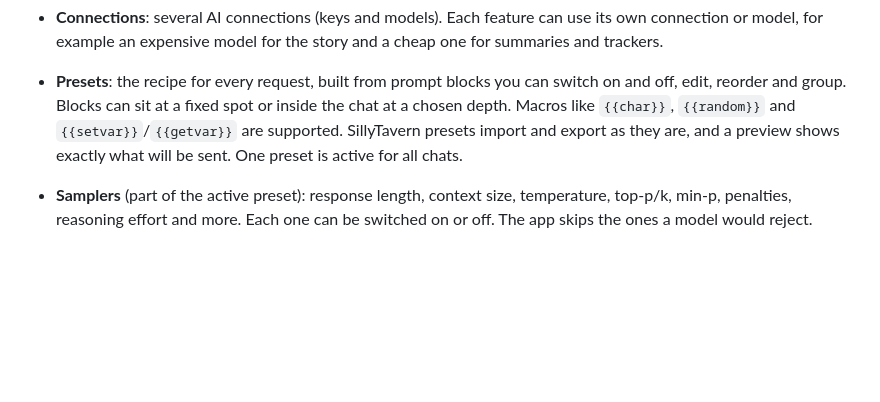
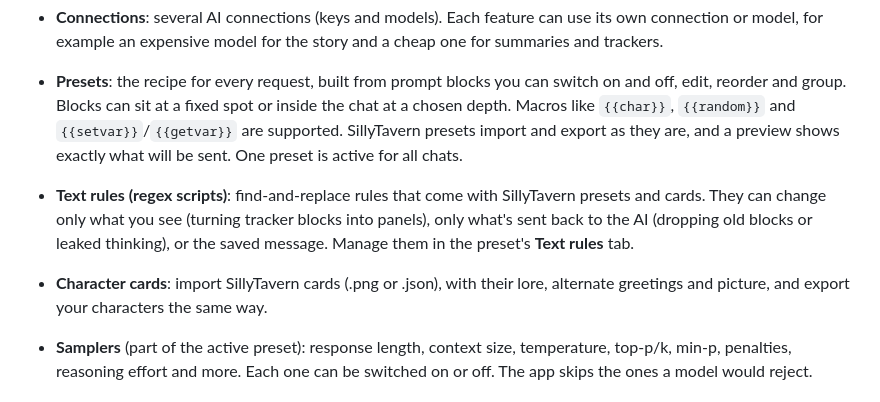
Before and after one commit to PineapplePatriot/NarrativeAI, a Markdown page: README.md, the part around the change. Drawn GitHub-style; blank space fills up the shorter version.

```diff
--- a/README.md
+++ b/README.md
@@ -17,6 +17,8 @@ NarrativeAI is a web app for creative writing and roleplay with AI characters, s
 - **Worldbooks (lorebooks)**: SillyTavern-style entries that are added to the prompt when their keywords come up. Entries can have secondary keywords, always-on entries and priorities, and there's a "test a message" panel that shows what fires and why. You can import and export SillyTavern lorebooks and lorebooks embedded in character cards.
 - **Connections**: several AI connections (keys and models). Each feature can use its own connection or model, for example an expensive model for the story and a cheap one for summaries and trackers.
 - **Presets**: the recipe for every request, built from prompt blocks you can switch on and off, edit, reorder and group. Blocks can sit at a fixed spot or inside the chat at a chosen depth. Macros like `{{char}}`, `{{random}}` and `{{setvar}}`/`{{getvar}}` are supported. SillyTavern presets import and export as they are, and a preview shows exactly what will be sent. One preset is active for all chats.
+- **Text rules (regex scripts)**: find-and-replace rules that come with SillyTavern presets and cards. They can change only what you see (turning tracker blocks into panels), only what's sent back to the AI (dropping old blocks or leaked thinking), or the saved message. Manage them in the preset's **Text rules** tab.
+- **Character cards**: import SillyTavern cards (.png or .json), with their lore, alternate greetings and picture, and export your characters the same way.
 - **Samplers** (part of the active preset): response length, context size, temperature, top-p/k, min-p, penalties, reasoning effort and more. Each one can be switched on or off. The app skips the ones a model would reject.
 
 ## Running it on your computer
```
Also changed, not shown: docs/ROADMAP.md (added, +71 -0 lines), docs/bulba/PLAN.md (+2 -0 lines).
